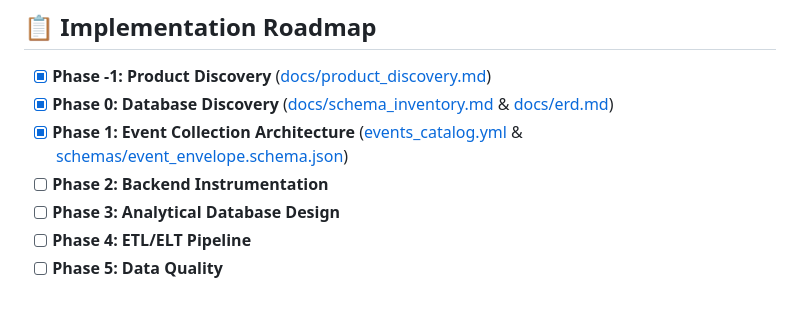
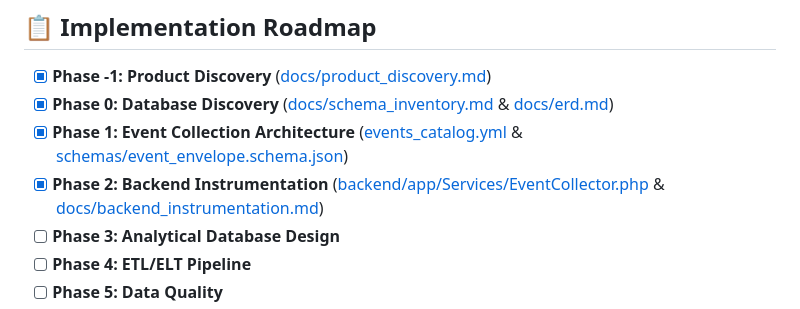
Before and after one commit to catarina051/gradment-data-platform, a Markdown page: README.md, the part around the change. Rendered like a GitHub page.

Commit message:
feat: execute phase 2 backend instrumentation documentation

```diff
--- a/README.md
+++ b/README.md
@@ -56,7 +56,7 @@ This platform operates on a **Two-Lane Principle**:
 - [x] **Phase -1: Product Discovery** ([docs/product_discovery.md](docs/product_discovery.md))
 - [x] **Phase 0: Database Discovery** ([docs/schema_inventory.md](docs/schema_inventory.md) & [docs/erd.md](docs/erd.md))
 - [x] **Phase 1: Event Collection Architecture** ([events_catalog.yml](events_catalog.yml) & [schemas/event_envelope.schema.json](schemas/event_envelope.schema.json))
-- [ ] **Phase 2: Backend Instrumentation**
+- [x] **Phase 2: Backend Instrumentation** ([backend/app/Services/EventCollector.php](backend/app/Services/EventCollector.php) & [docs/backend_instrumentation.md](docs/backend_instrumentation.md))
 - [ ] **Phase 3: Analytical Database Design**
 - [ ] **Phase 4: ETL/ELT Pipeline**
 - [ ] **Phase 5: Data Quality**
```
Also changed, not shown: docs/backend_instrumentation.md (added, +115 -0 lines).
